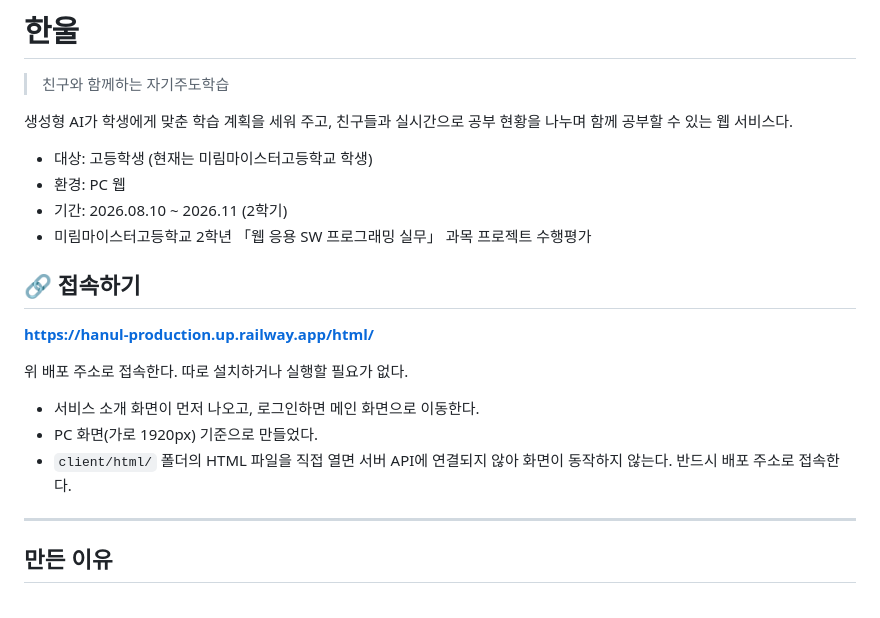
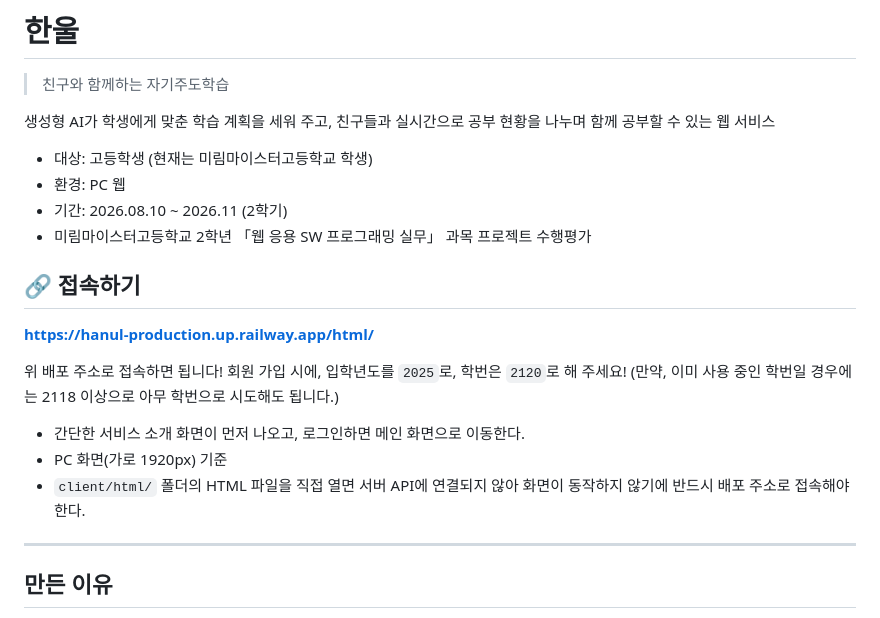
Before and after one commit to seyoung5309/Hanul, a Markdown page: README.md, the part around the change. Rendered like a GitHub page.

Commit message:
chore: 선생님께서 보시기 편하도록 설명글 추가
Updated README.md for clarity and added instructions for user registration.

```diff
--- a/README.md
+++ b/README.md
@@ -2,7 +2,7 @@
 
 > 친구와 함께하는 자기주도학습
 
-생성형 AI가 학생에게 맞춘 학습 계획을 세워 주고, 친구들과 실시간으로 공부 현황을 나누며 함께 공부할 수 있는 웹 서비스다.
+생성형 AI가 학생에게 맞춘 학습 계획을 세워 주고, 친구들과 실시간으로 공부 현황을 나누며 함께 공부할 수 있는 웹 서비스
 
 - 대상: 고등학생 (현재는 미림마이스터고등학교 학생)
 - 환경: PC 웹
@@ -13,11 +13,12 @@
 
 **https://hanul-production.up.railway.app/html/**
 
-위 배포 주소로 접속한다. 따로 설치하거나 실행할 필요가 없다.
+위 배포 주소로 접속하면 됩니다!
+회원 가입 시에, 입학년도를 `2025`로, 학번은 `2120`로 해 주세요! (만약, 이미 사용 중인 학번일 경우에는 2118 이상으로 아무 학번으로 시도해도 됩니다.)
 
-- 서비스 소개 화면이 먼저 나오고, 로그인하면 메인 화면으로 이동한다.
-- PC 화면(가로 1920px) 기준으로 만들었다.
-- `client/html/` 폴더의 HTML 파일을 직접 열면 서버 API에 연결되지 않아 화면이 동작하지 않는다. 반드시 배포 주소로 접속한다.
+- 간단한 서비스 소개 화면이 먼저 나오고, 로그인하면 메인 화면으로 이동한다.
+- PC 화면(가로 1920px) 기준
+- `client/html/` 폴더의 HTML 파일을 직접 열면 서버 API에 연결되지 않아 화면이 동작하지 않기에 반드시 배포 주소로 접속해야 한다.
 
 ---
 
```
